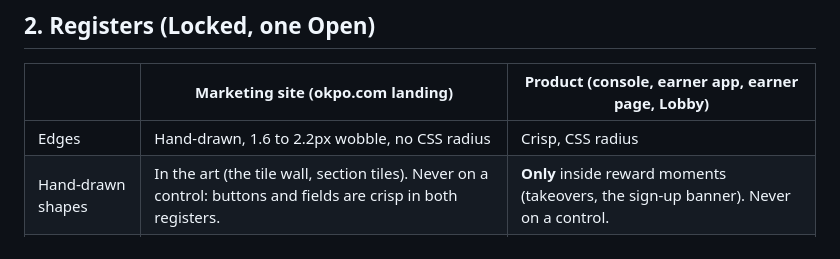
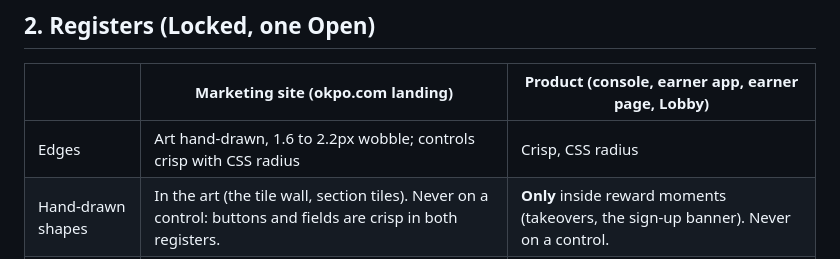
Before and after one commit to luiscabba/okpo-design, a Markdown page: DESIGN.md, the part around the change. GitHub-like rendering.

Commit message:
DESIGN.md: marketing edges row matches direction A
Co-Authored-By: Claude Opus 5.5 <noreply@anthropic.com>
Claude-Session: https://claude.ai/code/session_01BAqVp2swruHXq48XLX8rfB

```diff
--- a/DESIGN.md
+++ b/DESIGN.md
@@ -54,7 +54,7 @@ First client: GCash. Campaign names are plain client names ("GCash Heroes", "GCa
 
 | | Marketing site (okpo.com landing) | Product (console, earner app, earner page, Lobby) |
 |---|---|---|
-| Edges | Hand-drawn, 1.6 to 2.2px wobble, no CSS radius | Crisp, CSS radius |
+| Edges | Art hand-drawn, 1.6 to 2.2px wobble; controls crisp with CSS radius | Crisp, CSS radius |
 | Hand-drawn shapes | In the art (the tile wall, section tiles). Never on a control: buttons and fields are crisp in both registers. | **Only** inside reward moments (takeovers, the sign-up banner). Never on a control. |
 | Main button | Yellow glaze, crisp: 14px corners, ink text, hover 8% darker, press .97 (Locked 2 Oct, direction A) | **Ink** (`--btn`) |
 | Surface | Cream and bisque, solid cards | Liquid glass over the tone-on-tone backdrop |
```
